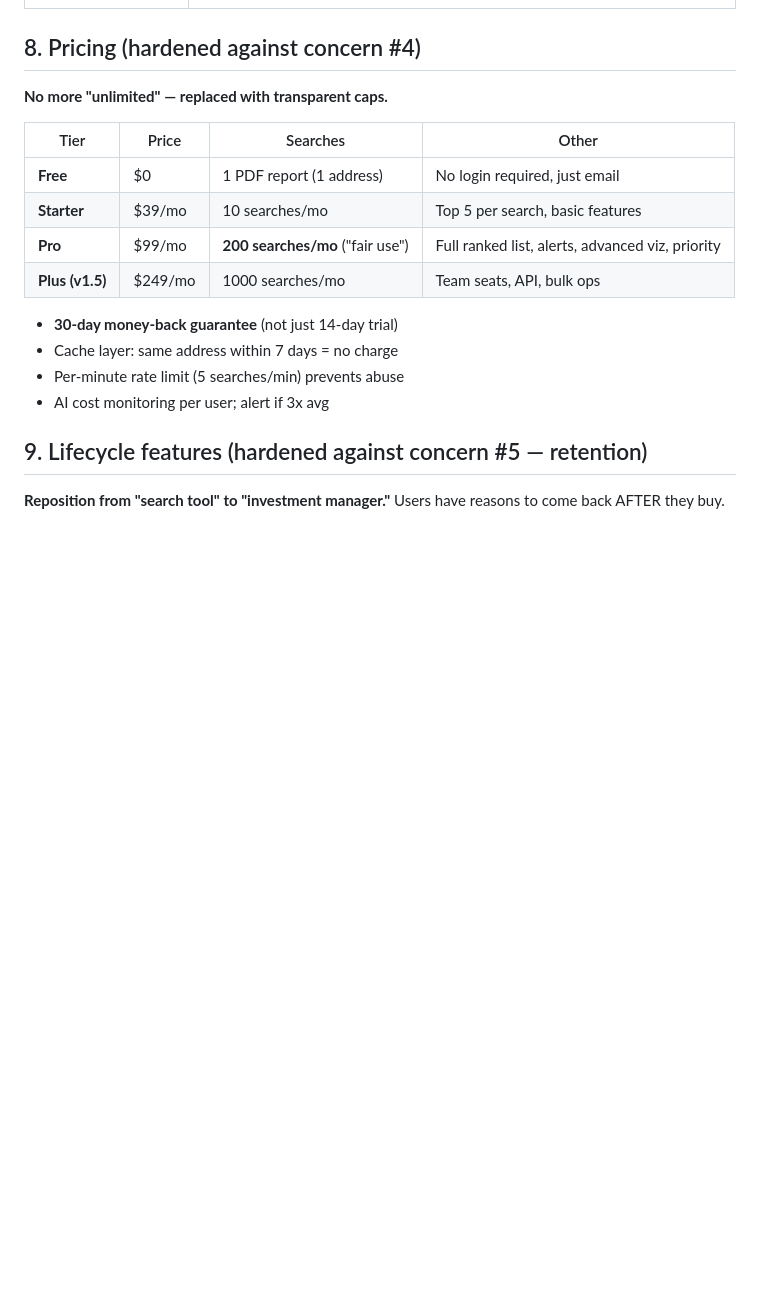
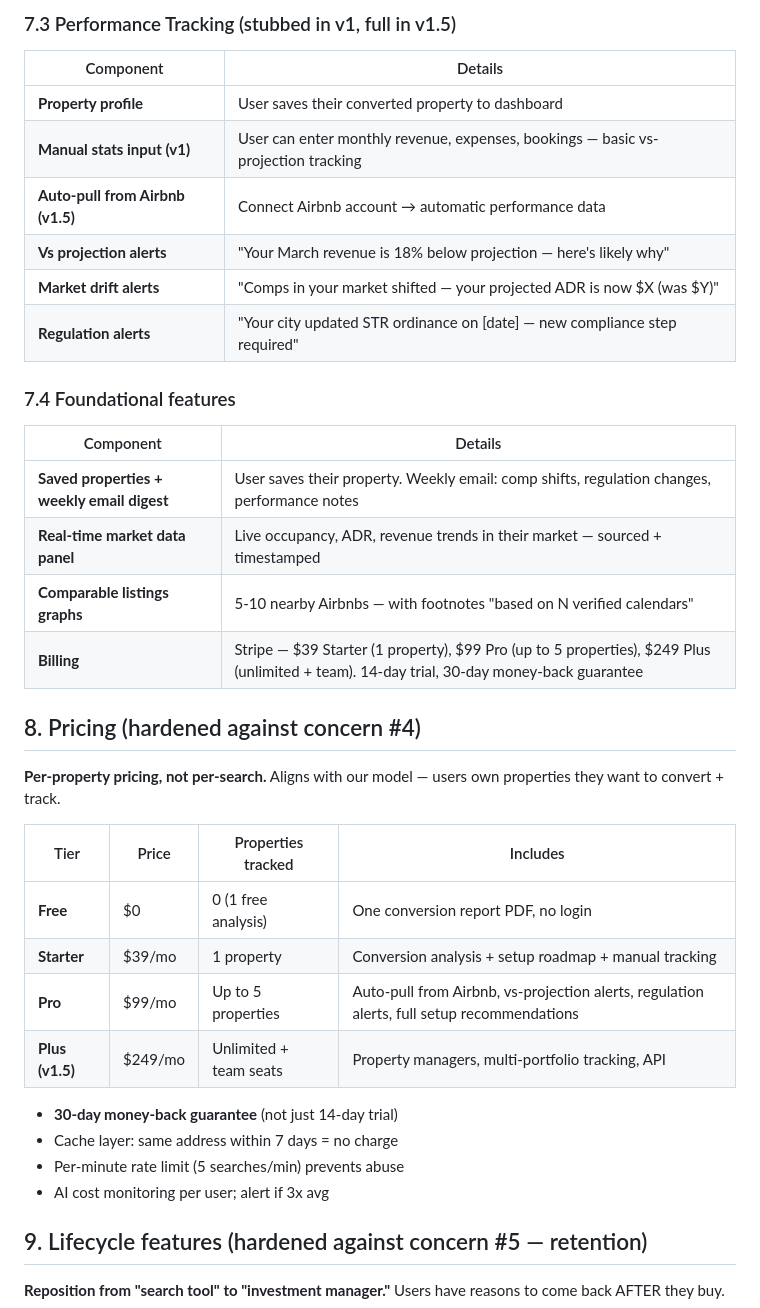
Before and after one commit to 11lyas/Stealth, a Markdown page: docs/PRD-A-STR-Operator.md, the part around one of its changes. Rendered like a GitHub page; blank space fills up the shorter version.

```diff
--- a/docs/PRD-A-STR-Operator.md
+++ b/docs/PRD-A-STR-Operator.md
@@ -145,14 +165,33 @@ Every output the user sees has these properties:
+### 7.3 Performance Tracking (stubbed in v1, full in v1.5)
+
+| Component | Details |
+|---|---|
+| **Property profile** | User saves their converted property to dashboard |
+| **Manual stats input (v1)** | User can enter monthly revenue, expenses, bookings — basic vs-projection tracking |
+| **Auto-pull from Airbnb (v1.5)** | Connect Airbnb account → automatic performance data |
+| **Vs projection alerts** | "Your March revenue is 18% below projection — here's likely why" |
+| **Market drift alerts** | "Comps in your market shifted — your projected ADR is now $X (was $Y)" |
+| **Regulation alerts** | "Your city updated STR ordinance on [date] — new compliance step required" |
+
+### 7.4 Foundational features
+
+| Component | Details |
+|---|---|
+| **Saved properties + weekly email digest** | User saves their property. Weekly email: comp shifts, regulation changes, performance notes |
+| **Real-time market data panel** | Live occupancy, ADR, revenue trends in their market — sourced + timestamped |
+| **Comparable listings graphs** | 5-10 nearby Airbnbs — with footnotes "based on N verified calendars" |
+| **Billing** | Stripe — $39 Starter (1 property), $99 Pro (up to 5 properties), $249 Plus (unlimited + team). 14-day trial, 30-day money-back guarantee |
 
 ## 8. Pricing (hardened against concern #4)
 
-**No more "unlimited" — replaced with transparent caps.**
+**Per-property pricing, not per-search.** Aligns with our model — users own properties they want to convert + track.
 
-| Tier | Price | Searches | Other |
+| Tier | Price | Properties tracked | Includes |
 |---|---|---|---|
-| **Free** | $0 | 1 PDF report (1 address) | No login required, just email |
-| **Starter** | $39/mo | 10 searches/mo | Top 5 per search, basic features |
-| **Pro** | $99/mo | **200 searches/mo** ("fair use") | Full ranked list, alerts, advanced viz, priority |
-| **Plus (v1.5)** | $249/mo | 1000 searches/mo | Team seats, API, bulk ops |
+| **Free** | $0 | 0 (1 free analysis) | One conversion report PDF, no login |
+| **Starter** | $39/mo | 1 property | Conversion analysis + setup roadmap + manual tracking |
+| **Pro** | $99/mo | Up to 5 properties | Auto-pull from Airbnb, vs-projection alerts, regulation alerts, full setup recommendations |
+| **Plus (v1.5)** | $249/mo | Unlimited + team seats | Property managers, multi-portfolio tracking, API |
 
 - **30-day money-back guarantee** (not just 14-day trial)
 - Cache layer: same address within 7 days = no charge
```
Also changed, not shown: other parts of docs/PRD-A-STR-Operator.md (+56 -36 lines).
